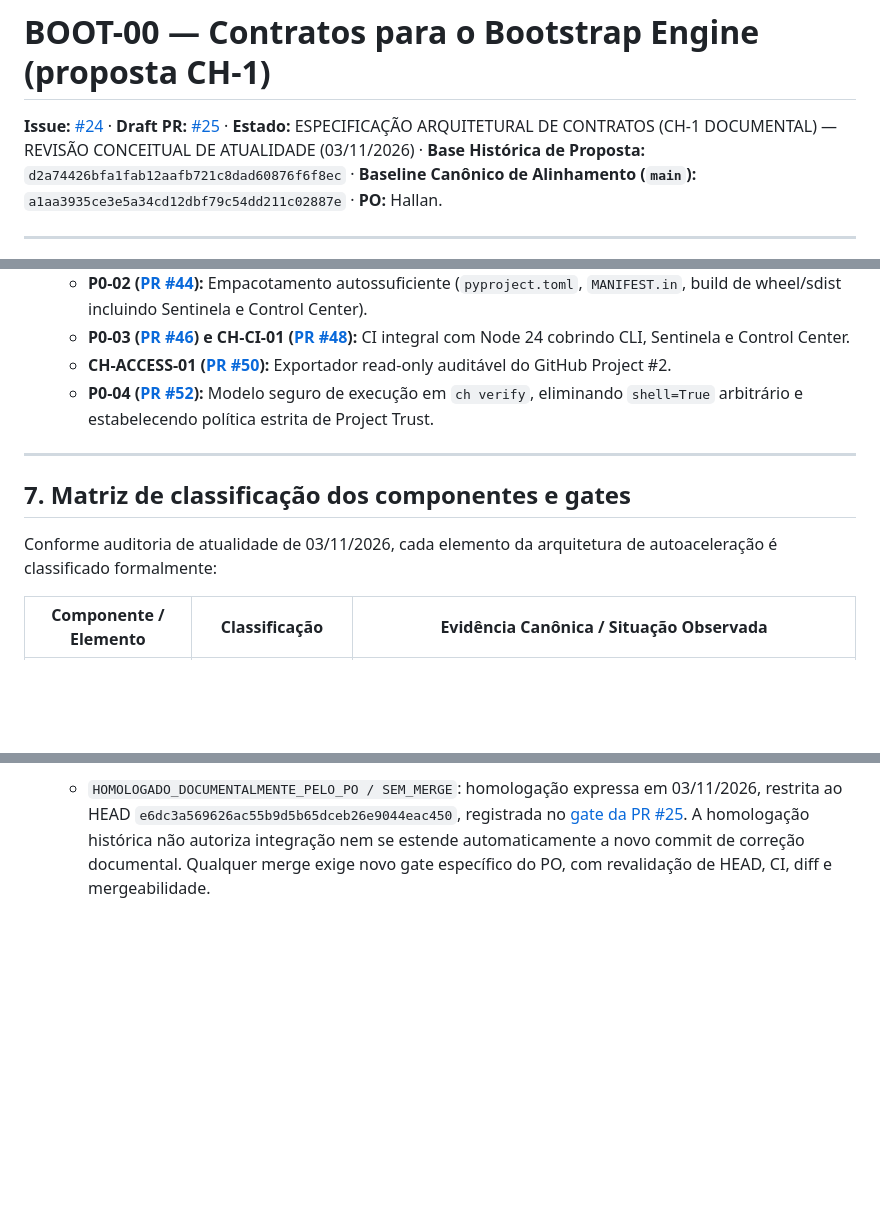
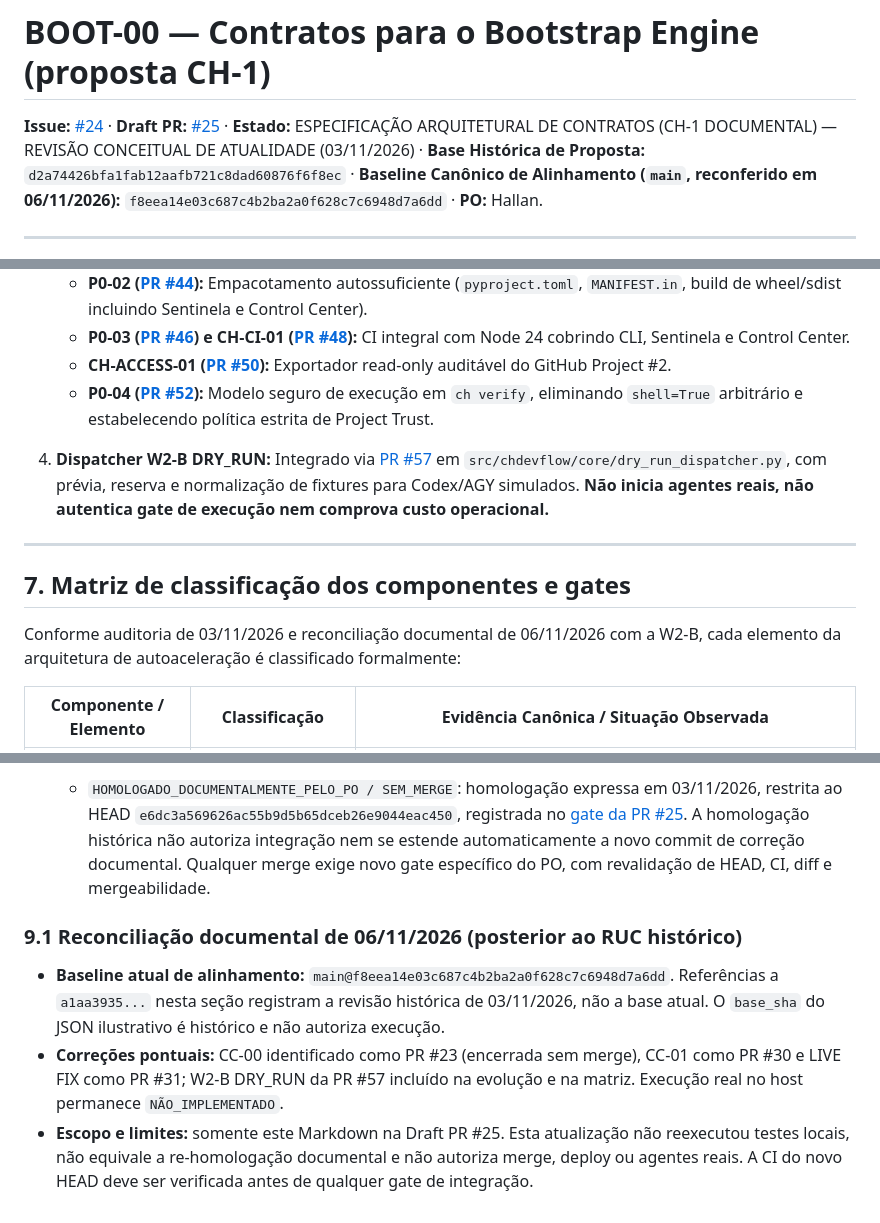
Before and after one commit to hallanbrito/CHDevFlow, a Markdown page: docs/bootstrap/BOOT-00-CONTRATOS.md, 3 parts joined by grey strips. GitHub-like rendering; blank space fills up the shorter version.

Commit message:
docs(boot00): reconciliar baseline, CC-00 e W2-B DRY_RUN

```diff
--- a/docs/bootstrap/BOOT-00-CONTRATOS.md
+++ b/docs/bootstrap/BOOT-00-CONTRATOS.md
@@ -1,6 +1,6 @@
 # BOOT-00 — Contratos para o Bootstrap Engine (proposta CH-1)
 
-**Issue:** [#24](https://github.com/hallanbrito/CHDevFlow/issues/24) · **Draft PR:** [#25](https://github.com/hallanbrito/CHDevFlow/pull/25) · **Estado:** ESPECIFICAÇÃO ARQUITETURAL DE CONTRATOS (CH-1 DOCUMENTAL) — REVISÃO CONCEITUAL DE ATUALIDADE (03/11/2026) · **Base Histórica de Proposta:** `d2a74426bfa1fab12aafb721c8dad60876f6f8ec` · **Baseline Canônico de Alinhamento (`main`):** `a1aa3935ce3e5a34cd12dbf79c54dd211c02887e` · **PO:** Hallan.
+**Issue:** [#24](https://github.com/hallanbrito/CHDevFlow/issues/24) · **Draft PR:** [#25](https://github.com/hallanbrito/CHDevFlow/pull/25) · **Estado:** ESPECIFICAÇÃO ARQUITETURAL DE CONTRATOS (CH-1 DOCUMENTAL) — REVISÃO CONCEITUAL DE ATUALIDADE (03/11/2026) · **Base Histórica de Proposta:** `d2a74426bfa1fab12aafb721c8dad60876f6f8ec` · **Baseline Canônico de Alinhamento (`main`, reconferido em 06/11/2026):** `f8eea14e03c687c4b2ba2a0f628c7c6948d7a6dd` · **PO:** Hallan.
 
 ---
 
@@ -165,11 +165,13 @@ Historicamente, o BOOT-00 foi redigido como especificação puramente documental
    - **CH-ACCESS-01 ([PR #50](https://github.com/hallanbrito/CHDevFlow/pull/50)):** Exportador read-only auditável do GitHub Project #2.
    - **P0-04 ([PR #52](https://github.com/hallanbrito/CHDevFlow/pull/52)):** Modelo seguro de execução em `ch verify`, eliminando `shell=True` arbitrário e estabelecendo política estrita de Project Trust.
 
+4. **Dispatcher W2-B DRY_RUN:** Integrado via [PR #57](https://github.com/hallanbrito/CHDevFlow/pull/57) em `src/chdevflow/core/dry_run_dispatcher.py`, com prévia, reserva e normalização de fixtures para Codex/AGY simulados. **Não inicia agentes reais, não autentica gate de execução nem comprova custo operacional.**
+
 ---
 
 ## 7. Matriz de classificação dos componentes e gates
 
-Conforme auditoria de atualidade de 03/11/2026, cada elemento da arquitetura de autoaceleração é classificado formalmente:
+Conforme auditoria de 03/11/2026 e reconciliação documental de 06/11/2026 com a W2-B, cada elemento da arquitetura de autoaceleração é classificado formalmente:
 
 | Componente / Elemento | Classificação | Evidência Canônica / Situação Observada |
 |---|---|---|
@@ -246,3 +249,10 @@ Conforme auditoria de atualidade de 03/11/2026, cada elemento da arquitetura de
 
 9. **Decisão PO:**
    - `HOMOLOGADO_DOCUMENTALMENTE_PELO_PO / SEM_MERGE`: homologação expressa em 03/11/2026, restrita ao HEAD `e6dc3a569626ac55b9d5b65dceb26e9044eac450`, registrada no [gate da PR #25](https://github.com/hallanbrito/CHDevFlow/pull/25#issuecomment-6614230031). A homologação histórica não autoriza integração nem se estende automaticamente a novo commit de correção documental. Qualquer merge exige novo gate específico do PO, com revalidação de HEAD, CI, diff e mergeabilidade.
+
+
+### 9.1 Reconciliação documental de 06/11/2026 (posterior ao RUC histórico)
+
+- **Baseline atual de alinhamento:** `main@f8eea14e03c687c4b2ba2a0f628c7c6948d7a6dd`. Referências a `a1aa3935...` nesta seção registram a revisão histórica de 03/11/2026, não a base atual. O `base_sha` do JSON ilustrativo é histórico e não autoriza execução.
+- **Correções pontuais:** CC-00 identificado como PR #23 (encerrada sem merge), CC-01 como PR #30 e LIVE FIX como PR #31; W2-B DRY_RUN da PR #57 incluído na evolução e na matriz. Execução real no host permanece `NÃO_IMPLEMENTADO`.
+- **Escopo e limites:** somente este Markdown na Draft PR #25. Esta atualização não reexecutou testes locais, não equivale a re-homologação documental e não autoriza merge, deploy ou agentes reais. A CI do novo HEAD deve ser verificada antes de qualquer gate de integração.
```
Also changed, not shown: other parts of docs/bootstrap/BOOT-00-CONTRATOS.md (+4 -3 lines).
